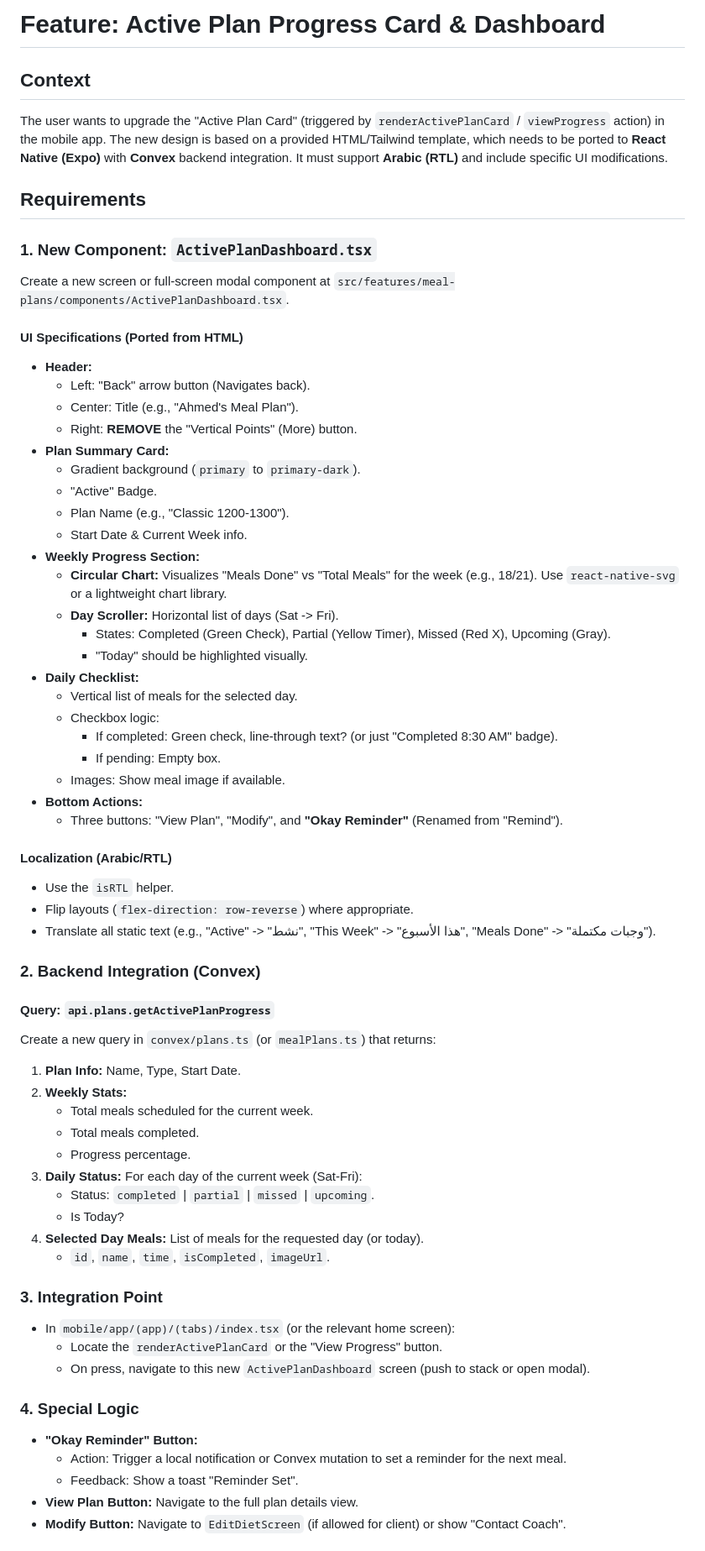
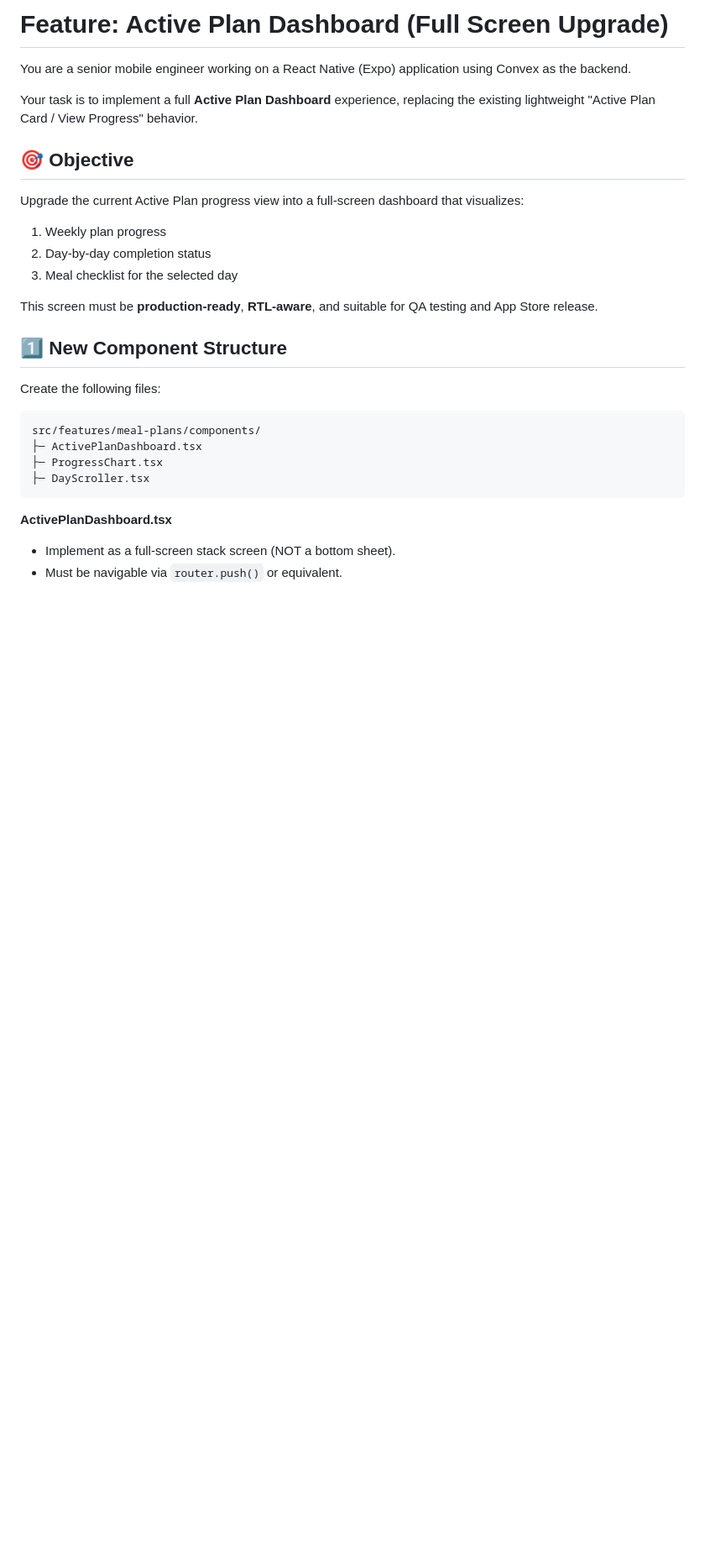
Before and after one commit to OmarBoshnak/wellfitgo, a Markdown page: ACTIVE_PLAN_CARD_PROMPT.md, the part around one of its changes. Shown at 84% size. Drawn GitHub-style; blank space fills up the shorter version.

````diff
--- a/ACTIVE_PLAN_CARD_PROMPT.md
+++ b/ACTIVE_PLAN_CARD_PROMPT.md
@@ -1,68 +1,30 @@
-# Feature: Active Plan Progress Card & Dashboard
+# Feature: Active Plan Dashboard (Full Screen Upgrade)
 
-## Context
-The user wants to upgrade the "Active Plan Card" (triggered by `renderActivePlanCard` / `viewProgress` action) in the mobile app.
-The new design is based on a provided HTML/Tailwind template, which needs to be ported to **React Native (Expo)** with **Convex** backend integration.
-It must support **Arabic (RTL)** and include specific UI modifications.
+You are a senior mobile engineer working on a React Native (Expo) application using Convex as the backend.
 
-## Requirements
+Your task is to implement a full **Active Plan Dashboard** experience, replacing the existing lightweight "Active Plan Card / View Progress" behavior.
 
-### 1. New Component: `ActivePlanDashboard.tsx`
-Create a new screen or full-screen modal component at `src/features/meal-plans/components/ActivePlanDashboard.tsx`.
+## 🎯 Objective
 
-#### UI Specifications (Ported from HTML)
-*   **Header:**
-    *   Left: "Back" arrow button (Navigates back).
-    *   Center: Title (e.g., "Ahmed's Meal Plan").
-    *   Right: **REMOVE** the "Vertical Points" (More) button.
-*   **Plan Summary Card:**
-    *   Gradient background (`primary` to `primary-dark`).
-    *   "Active" Badge.
-    *   Plan Name (e.g., "Classic 1200-1300").
-    *   Start Date & Current Week info.
-*   **Weekly Progress Section:**
-    *   **Circular Chart:** Visualizes "Meals Done" vs "Total Meals" for the week (e.g., 18/21). Use `react-native-svg` or a lightweight chart library.
-    *   **Day Scroller:** Horizontal list of days (Sat -> Fri).
-        *   States: Completed (Green Check), Partial (Yellow Timer), Missed (Red X), Upcoming (Gray).
-        *   "Today" should be highlighted visually.
-*   **Daily Checklist:**
-    *   Vertical list of meals for the selected day.
-    *   Checkbox logic:
-        *   If completed: Green check, line-through text? (or just "Completed 8:30 AM" badge).
-        *   If pending: Empty box.
-    *   Images: Show meal image if available.
-*   **Bottom Actions:**
-    *   Three buttons: "View Plan", "Modify", and **"Okay Reminder"** (Renamed from "Remind").
+Upgrade the current Active Plan progress view into a full-screen dashboard that visualizes:
+1.  Weekly plan progress
+2.  Day-by-day completion status
+3.  Meal checklist for the selected day
 
-#### Localization (Arabic/RTL)
-*   Use the `isRTL` helper.
-*   Flip layouts (`flex-direction: row-reverse`) where appropriate.
-*   Translate all static text (e.g., "Active" -> "نشط", "This Week" -> "هذا الأسبوع", "Meals Done" -> "وجبات مكتملة").
+This screen must be **production-ready**, **RTL-aware**, and suitable for QA testing and App Store release.
 
-### 2. Backend Integration (Convex)
+## 1️⃣ New Component Structure
 
-#### Query: `api.plans.getActivePlanProgress`
-Create a new query in `convex/plans.ts` (or `mealPlans.ts`) that returns:
-1.  **Plan Info:** Name, Type, Start Date.
-2.  **Weekly Stats:**
-    *   Total meals scheduled for the current week.
-    *   Total meals completed.
-    *   Progress percentage.
-3.  **Daily Status:** For each day of the current week (Sat-Fri):
-    *   Status: `completed` | `partial` | `missed` | `upcoming`.
-    *   Is Today?
-4.  **Selected Day Meals:** List of meals for the requested day (or today).
-    *   `id`, `name`, `time`, `isCompleted`, `imageUrl`.
+Create the following files:
 
-### 3. Integration Point
-*   In `mobile/app/(app)/(tabs)/index.tsx` (or the relevant home screen):
-    *   Locate the `renderActivePlanCard` or the "View Progress" button.
-    *   On press, navigate to this new `ActivePlanDashboard` screen (push to stack or open modal).
+```
+src/features/meal-plans/components/
+├─ ActivePlanDashboard.tsx
+├─ ProgressChart.tsx
+├─ DayScroller.tsx
+```
 
-### 4. Special Logic
-*   **"Okay Reminder" Button:**
-    *   Action: Trigger a local notification or Convex mutation to set a reminder for the next meal.
-    *   Feedback: Show a toast "Reminder Set".
-*   **View Plan Button:** Navigate to the full plan details view.
-*   **Modify Button:** Navigate to `EditDietScreen` (if allowed for client) or show "Contact Coach".
+**ActivePlanDashboard.tsx**
+- Implement as a full-screen stack screen (NOT a bottom sheet).
+- Must be navigable via `router.push()` or equivalent.
 
````
Also changed, not shown: other parts of ACTIVE_PLAN_CARD_PROMPT.md (+121 -4 lines).
